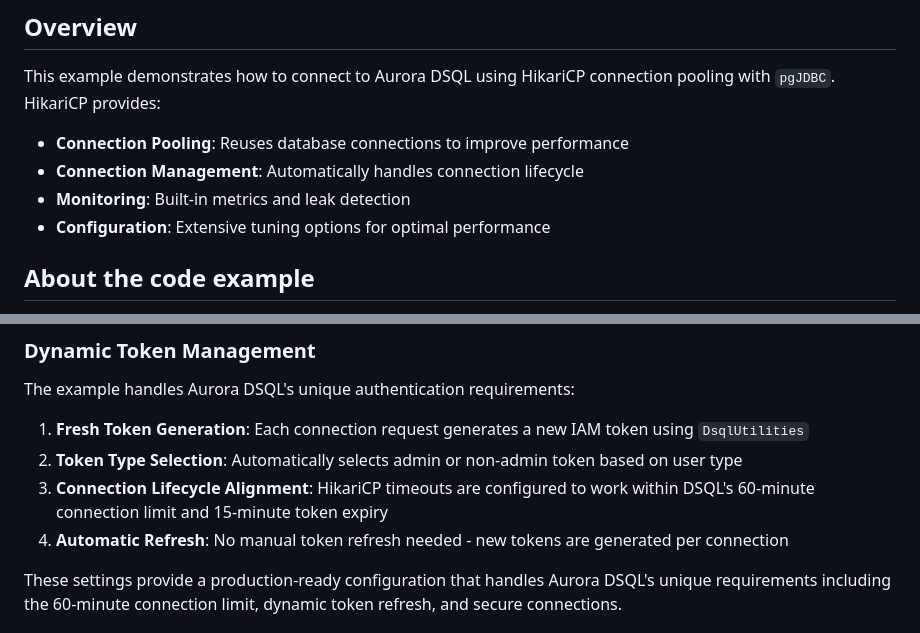
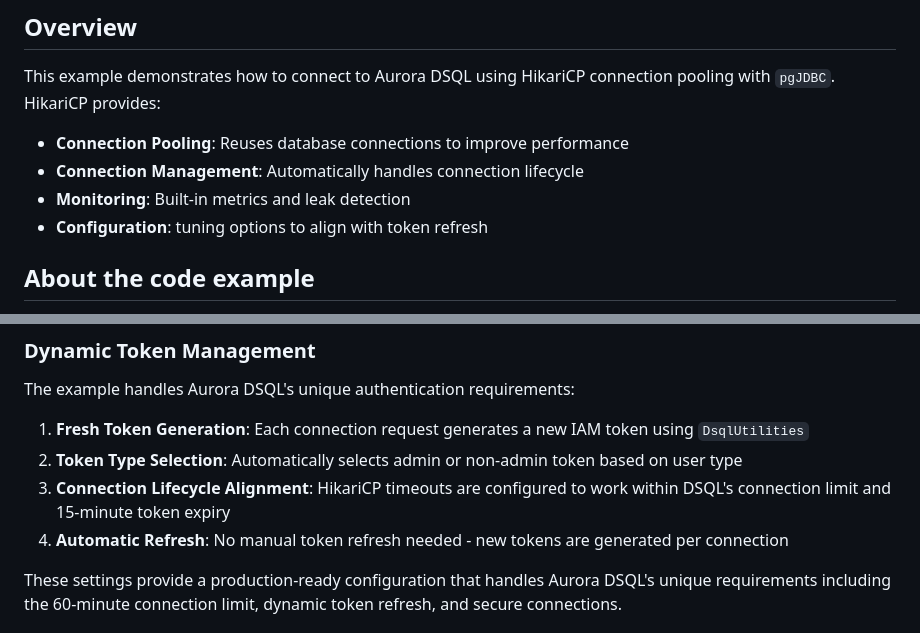
Before and after one commit to aws-samples/aurora-dsql-samples, a Markdown page: java/pgjdbc_hikaricp/README.md, 2 parts joined by grey strips. Rendered like a GitHub page.

Commit message:
Apply suggestions from code review
Doc updates.

```diff
--- a/java/pgjdbc_hikaricp/README.md
+++ b/java/pgjdbc_hikaricp/README.md
@@ -7,7 +7,7 @@ This example demonstrates how to connect to Aurora DSQL using HikariCP connectio
 - **Connection Pooling**: Reuses database connections to improve performance
 - **Connection Management**: Automatically handles connection lifecycle
 - **Monitoring**: Built-in metrics and leak detection
-- **Configuration**: Extensive tuning options for optimal performance
+- **Configuration**: tuning options to align with token refresh
 
 ## About the code example
 
@@ -131,7 +131,7 @@ The example handles Aurora DSQL's unique authentication requirements:
 
 1. **Fresh Token Generation**: Each connection request generates a new IAM token using `DsqlUtilities`
 2. **Token Type Selection**: Automatically selects admin or non-admin token based on user type
-3. **Connection Lifecycle Alignment**: HikariCP timeouts are configured to work within DSQL's 60-minute connection limit and 15-minute token expiry
+3. **Connection Lifecycle Alignment**: HikariCP timeouts are configured to work within DSQL's connection limit and 15-minute token expiry
 4. **Automatic Refresh**: No manual token refresh needed - new tokens are generated per connection
 
 These settings provide a production-ready configuration that handles Aurora DSQL's unique requirements including the 60-minute connection limit, dynamic token refresh, and secure connections.
```
